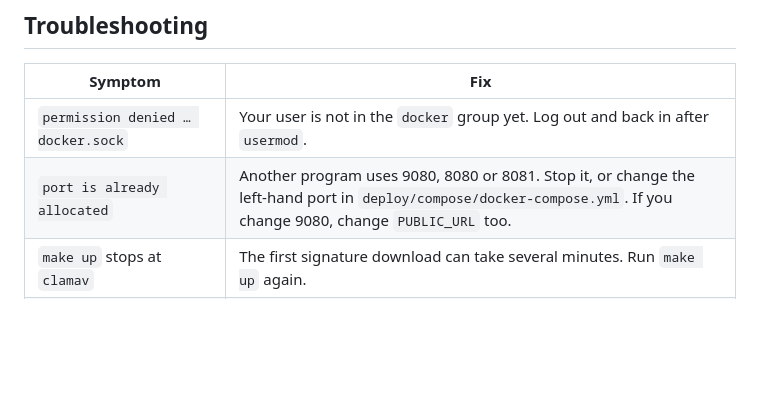
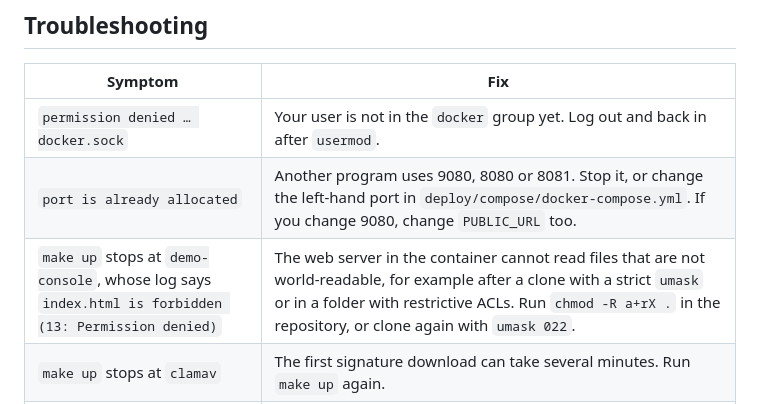
Before and after one commit to CMC-GreenDX/greendx, a Markdown page: docs/install.md, the part around the change. Drawn GitHub-style; blank space fills up the shorter version.

Commit message:
docs(docs): explain the permission error of a clone that is not world-readable
Found by a fresh-clone test in a folder whose ACL denies others: nginx
in the console container cannot read the mounted files.

Refs #55

```diff
--- a/docs/install.md
+++ b/docs/install.md
@@ -148,6 +148,7 @@ The services run as containers. Their images are built from this repository, and
 |---|---|
 | `permission denied … docker.sock` | Your user is not in the `docker` group yet. Log out and back in after `usermod`. |
 | `port is already allocated` | Another program uses 9080, 8080 or 8081. Stop it, or change the left-hand port in `deploy/compose/docker-compose.yml`. If you change 9080, change `PUBLIC_URL` too. |
+| `make up` stops at `demo-console`, whose log says `index.html is forbidden (13: Permission denied)` | The web server in the container cannot read files that are not world-readable, for example after a clone with a strict `umask` or in a folder with restrictive ACLs. Run `chmod -R a+rX .` in the repository, or clone again with `umask 022`. |
 | `make up` stops at `clamav` | The first signature download can take several minutes. Run `make up` again. |
 | Services restart or are killed | Not enough memory. Close other programs, or use a machine with 16 GB. |
 | The login page loops back, or says "invalid redirect" | `PUBLIC_URL` does not match the address in the browser. Fix it in `.env` and run `make up`. |
```
